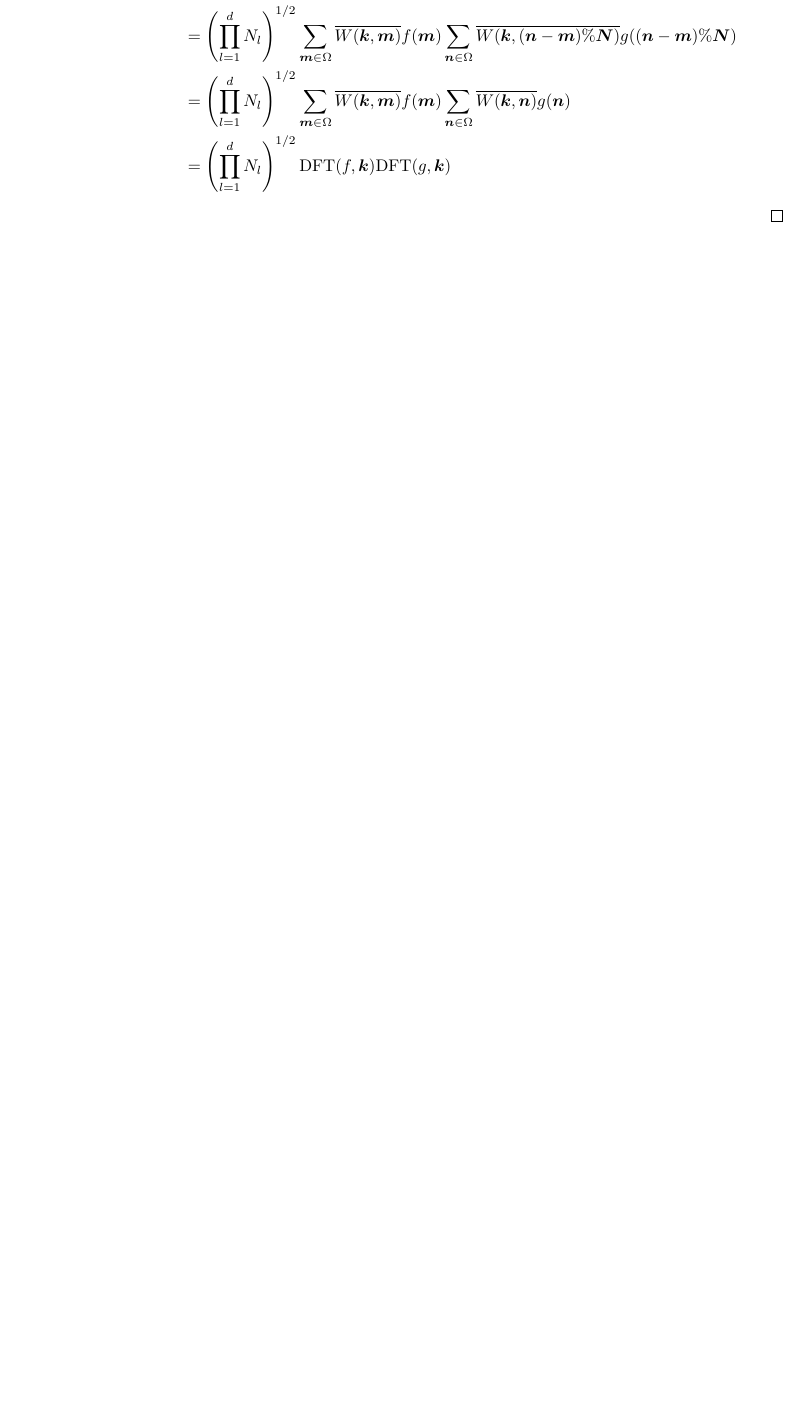
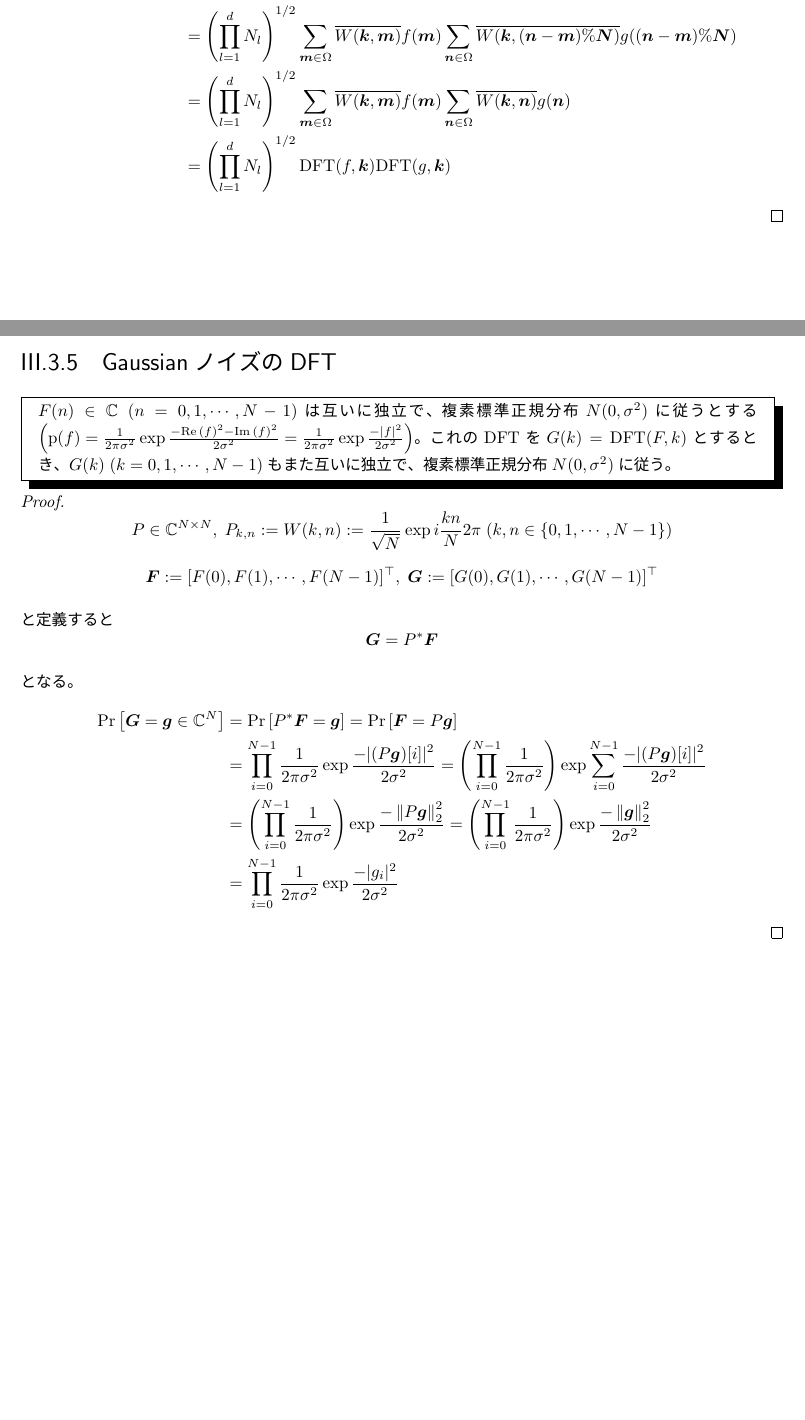
Before and after one commit to motchy869/Signal-Processing-Memorandum, a LaTeX book (信号処理備忘録.tex, which reads parts/FourierAnalysis/FourierTransform.tex): part of page 16 of 28 before the commit and two parts of pages 16 and 17 of 29 after it, the two joined at a grey line, cut so that both start at the same text, the shorter picture padded with empty space. The pictures show the PDF file 信号処理備忘録.pdf that the author committed with the source.

Commit message:
Added a theorem about DFT of complex-valued Gaussian noise.

```diff
--- a/parts/FourierAnalysis/FourierTransform.tex
+++ b/parts/FourierAnalysis/FourierTransform.tex
@@ -80,6 +80,25 @@
 						&= \left(\prod_{l=1}^d N_l\right)^{1/2} \sum_{\bm{m}\in\Omega} \conj{W(\bm{k},\bm{m})}f(\bm{m}) \sum_{\bm{n}\in\Omega} \conj{W(\bm{k},(\bm{n}-\bm{m})\%\bm{N})} g((\bm{n}-\bm{m})\%\bm{N}) \\
 						&= \left(\prod_{l=1}^d N_l\right)^{1/2} \sum_{\bm{m}\in\Omega} \conj{W(\bm{k},\bm{m})}f(\bm{m}) \sum_{\bm{n}\in\Omega} \conj{W(\bm{k},\bm{n})} g(\bm{n}) \\
 						&= \left(\prod_{l=1}^d N_l\right)^{1/2}\text{DFT}(f,\bm{k})\text{DFT}(g,\bm{k})
+					\end{align*}
+				\end{proof}
+
+			\section{GaussianノイズのDFT}
+				\begin{shadebox}
+					$F(n) \in \complexNumbers\;(n=0,1,\cdots,N-1)$は互いに独立で、複素標準正規分布$N(0,\sigma^2)$に従うとする$\left(\text{p}(f) = \frac{1}{2\pi\sigma^2}\exp\frac{-\Re{f}^2-\Im{f}^2}{2\sigma^2} = \frac{1}{2\pi\sigma^2}\exp\frac{-|f|^2}{2\sigma^2}\right)$。
+					これのDFTを$G(k) = \text{DFT}(F,k)$とするとき、$G(k)\;(k=0,1,\cdots,N-1)$もまた互いに独立で、複素標準正規分布$N(0,\sigma^2)$に従う。
+				\end{shadebox}
+				\begin{proof}
+					\[ P \in \complexNumbers^{N\times N},\; P_{k,n} := W(k,n) := \frac{1}{\sqrt{N}}\exp i\frac{kn}{N}2\pi\;(k,n \in \{0,1,\cdots,N-1\}) \]
+					\[ \bm{F} := [F(0), F(1), \cdots, F(N-1)]^\top,\;\bm{G} := [G(0), G(1), \cdots, G(N-1)]^\top \]
+					と定義すると
+					\[ \bm{G} = P^*\bm{F} \]
+					となる。
+					\begin{align*}
+						\Pr{\bm{G} = \bm{g} \in \complexNumbers^N} &= \Pr{P^*\bm{F} = \bm{g}} = \Pr{\bm{F} = P\bm{g}} \\
+						&= \prod_{i=0}^{N-1}\frac{1}{2\pi\sigma^2} \exp\frac{-|(P\bm{g})[i]|^2}{2\sigma^2} = \left(\prod_{i=0}^{N-1}\frac{1}{2\pi\sigma^2}\right) \exp \sum_{i=0}^{N-1} \frac{-|(P\bm{g})[i]|^2}{2\sigma^2} \\
+						&= \left(\prod_{i=0}^{N-1}\frac{1}{2\pi\sigma^2}\right) \exp \frac{-\norm{P\bm{g}}_2^2}{2\sigma^2} = \left(\prod_{i=0}^{N-1}\frac{1}{2\pi\sigma^2}\right) \exp \frac{-\norm{\bm{g}}_2^2}{2\sigma^2} \\
+						&= \prod_{i=0}^{N-1}\frac{1}{2\pi\sigma^2} \exp \frac{-|g_i|^2}{2\sigma^2}
 					\end{align*}
 				\end{proof}
 
```
Also changed, not shown: CHANGELOG.md, 信号処理備忘録.pdf.
